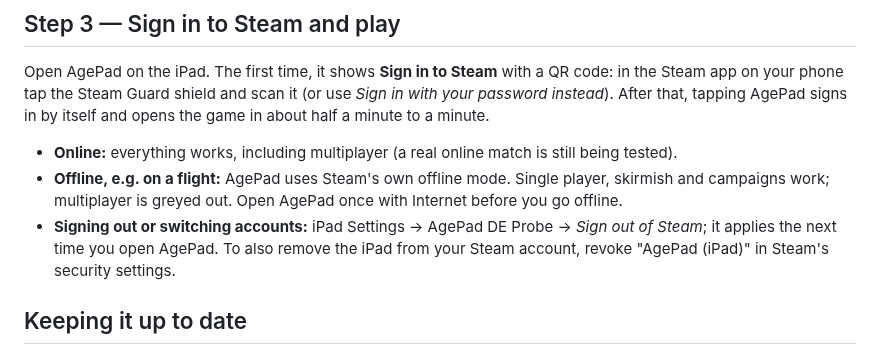
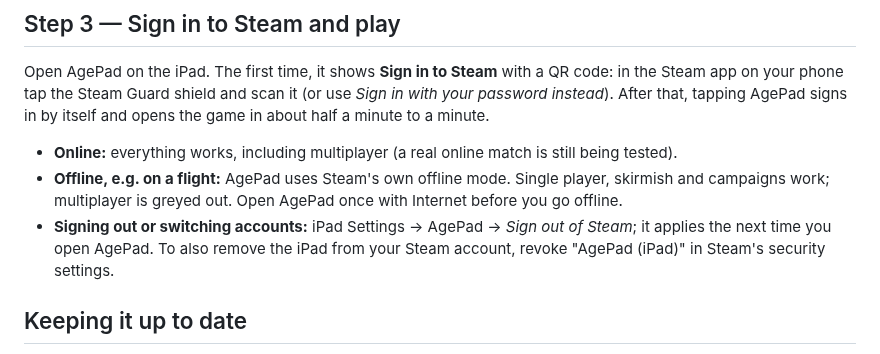
Before and after one commit to chrissotraidis/agepad, a Markdown page: docs/IPAD-SETUP.md, the part around the change. Drawn GitHub-style.

```diff
--- a/docs/IPAD-SETUP.md
+++ b/docs/IPAD-SETUP.md
@@ -57,7 +57,7 @@ Open AgePad on the iPad. The first time, it shows **Sign in to Steam** with a QR
 
 - **Online:** everything works, including multiplayer (a real online match is still being tested).
 - **Offline, e.g. on a flight:** AgePad uses Steam's own offline mode. Single player, skirmish and campaigns work; multiplayer is greyed out. Open AgePad once with Internet before you go offline.
-- **Signing out or switching accounts:** iPad Settings → AgePad DE Probe → *Sign out of Steam*; it applies the next time you open AgePad. To also remove the iPad from your Steam account, revoke "AgePad (iPad)" in Steam's security settings.
+- **Signing out or switching accounts:** iPad Settings → AgePad → *Sign out of Steam*; it applies the next time you open AgePad. To also remove the iPad from your Steam account, revoke "AgePad (iPad)" in Steam's security settings.
 
 ## Keeping it up to date
 
```
Also changed, not shown: README.md (+62 -20 lines), docs/images/agepad-icon-256.png (added), docs/images/ipad-skirmish-20260926.jpg (added).
